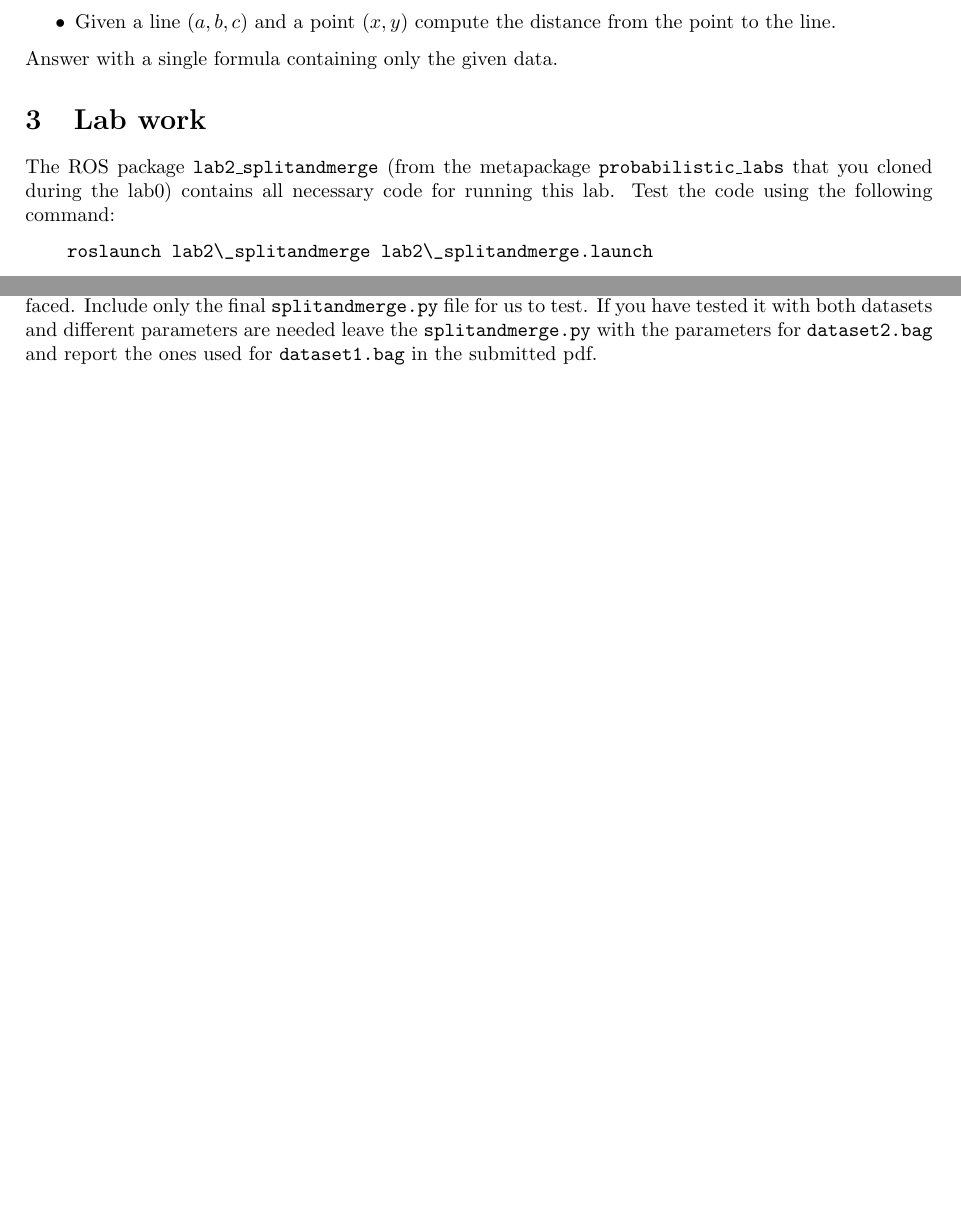
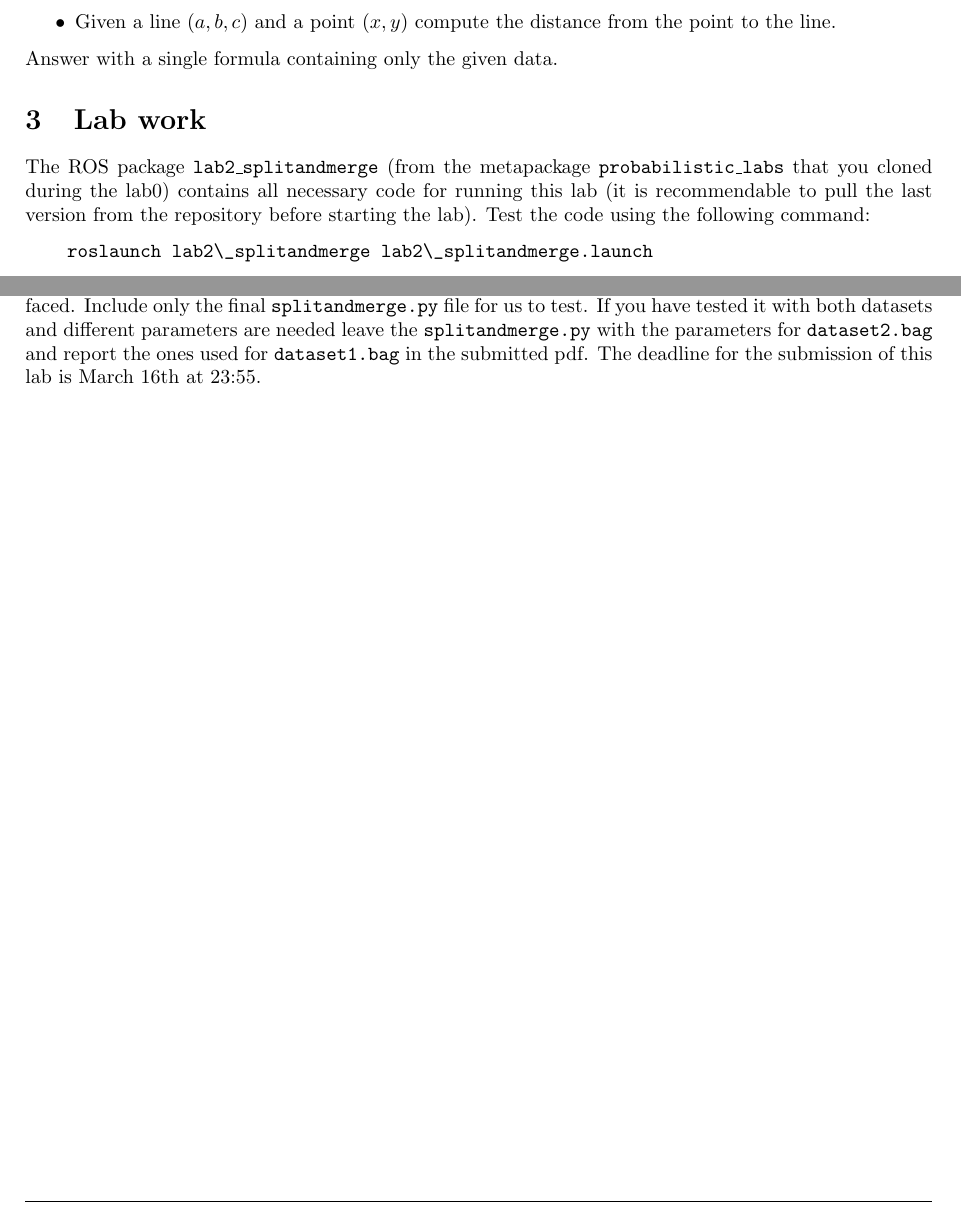
Before and after one commit to OlehKSS/ros, a LaTeX document (lab2_splitandmerge/lab2-guide.tex): two parts of pages 1 and 2 of 2, joined at a grey line, cut so that both start at the same text, the shorter picture padded with empty space. Compiled offline with pdfLaTeX.

Commit message:
minor change on the lab 2 guide

```diff
--- a/lab2_splitandmerge/lab2-guide.tex
+++ b/lab2_splitandmerge/lab2-guide.tex
@@ -69,7 +69,7 @@ Answer with a single formula containing only the given data.
 
 \section{Lab work}
 
-The ROS package \texttt{lab2\_splitandmerge} (from the metapackage \texttt{probabilistic\_labs} that you cloned during the lab0) contains all necessary code for running this lab. Test the code using the following command:
+The ROS package \texttt{lab2\_splitandmerge} (from the metapackage \texttt{probabilistic\_labs} that you cloned during the lab0) contains all necessary code for running this lab (it is recommendable to pull the last version from the repository before starting the lab). Test the code using the following command:
 
 \begin{verbatim}
     roslaunch lab2\_splitandmerge lab2\_splitandmerge.launch
@@ -98,6 +98,6 @@ For viewing properly each scan in Rviz, decrease the \texttt{LaserScan} decay ti
 
 \section{Lab report}
 
-Write a brief report (to be submitted in a pdf of maximum 2 pages) explaining your solution and problems faced. Include only the final \texttt{splitandmerge.py} file for us to test. If you have tested it with both datasets and different parameters are needed leave the \texttt{splitandmerge.py} with the parameters for \texttt{dataset2.bag} and report the ones used for \texttt{dataset1.bag} in the submitted pdf.
+Write a brief report (to be submitted in a pdf of maximum 2 pages) explaining your solution and problems faced. Include only the final \texttt{splitandmerge.py} file for us to test. If you have tested it with both datasets and different parameters are needed leave the \texttt{splitandmerge.py} with the parameters for \texttt{dataset2.bag} and report the ones used for \texttt{dataset1.bag} in the submitted pdf. The deadline for the submission of this lab is March 16th at 23:55.
 
 \end{document}
```
Also changed, not shown: lab2_splitandmerge/lab2-guide.pdf.
